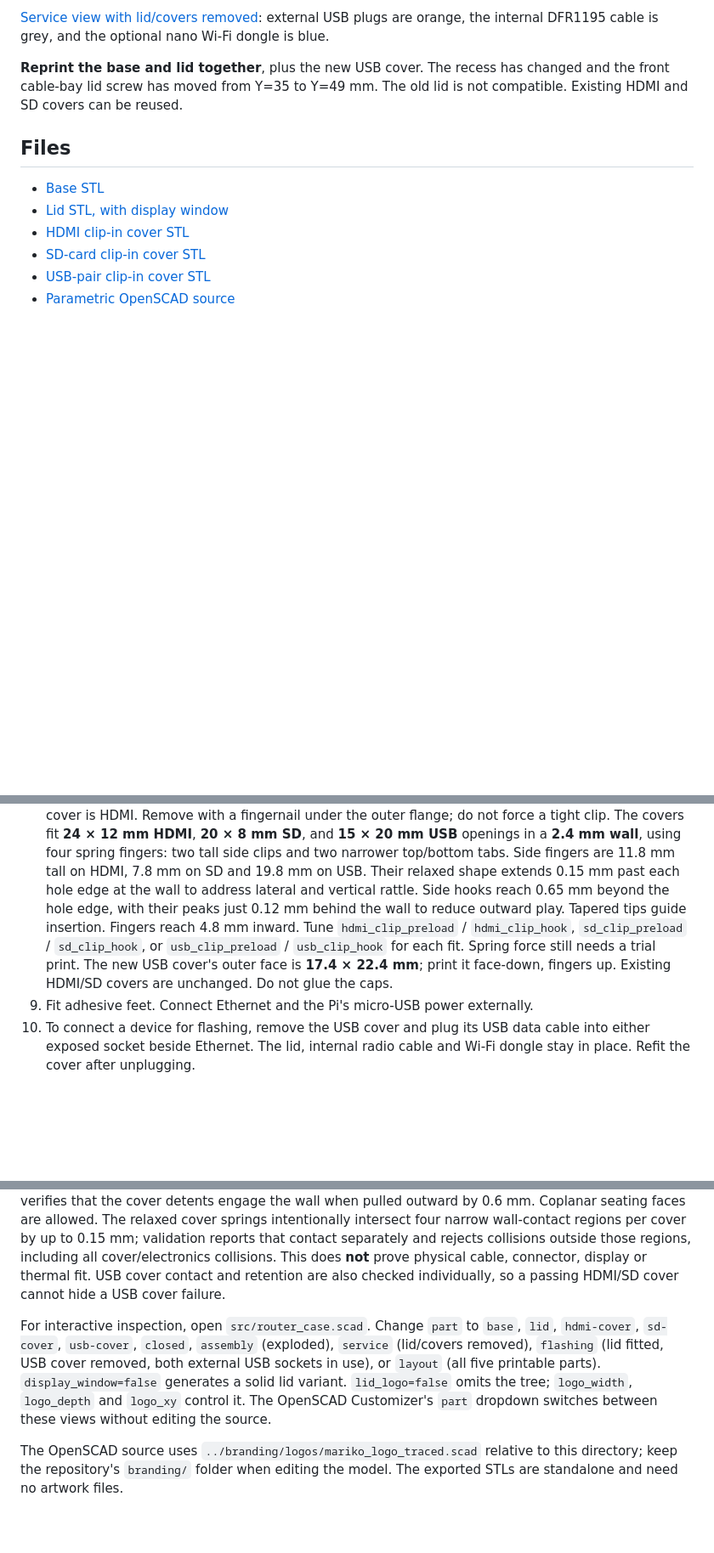
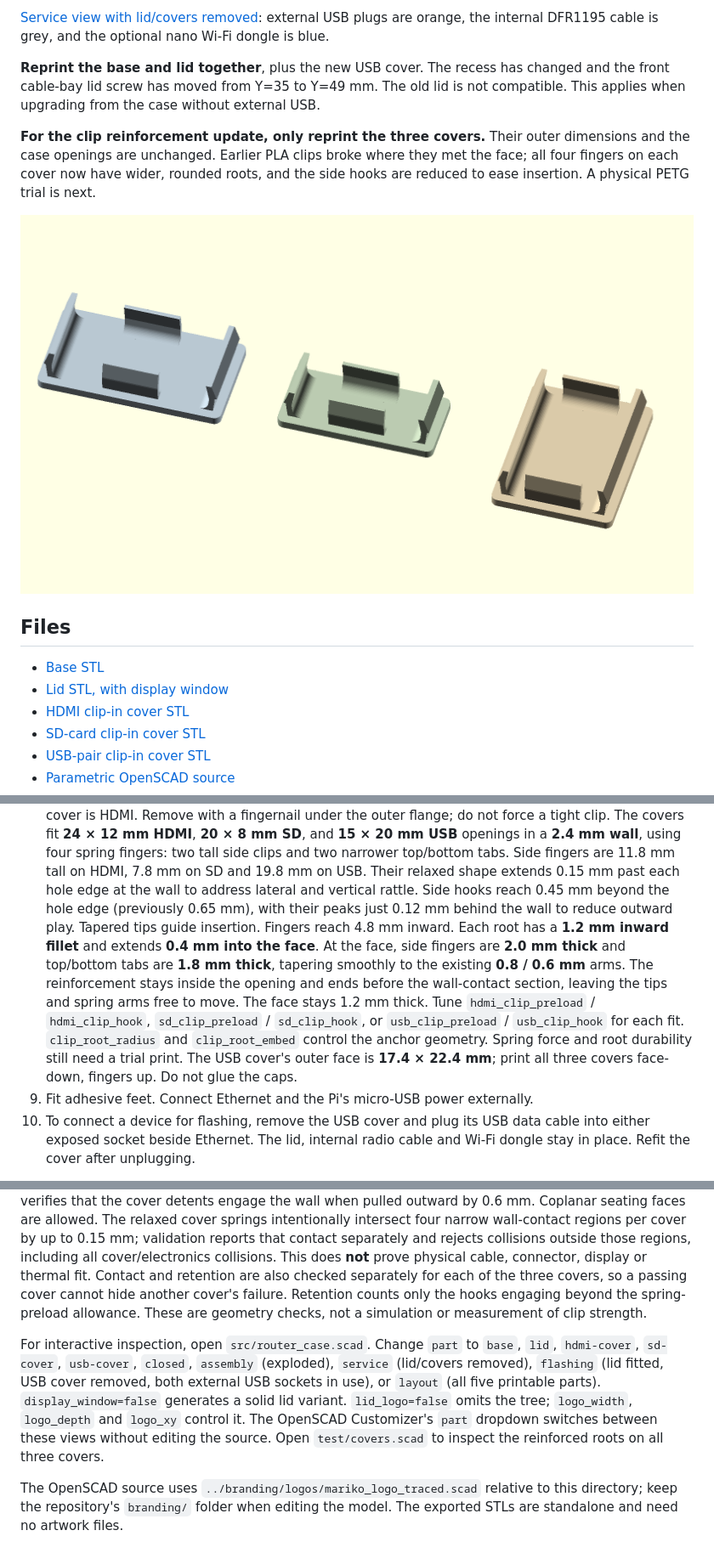
Before and after one commit to reality2-ai/r2-3dprint, a Markdown page: router/README.md, 3 parts joined by grey strips. Shown at 85% size. Rendered like a GitHub page; pictures changed too: router/images/covers.png (added); blank space fills up the shorter version.

Commit message:
Reinforce router port cover clip roots and ease hook insertion

```diff
--- a/router/README.md
+++ b/router/README.md
@@ -21,7 +21,14 @@ orange, the internal DFR1195 cable is grey, and the optional nano Wi-Fi dongle i
 
 **Reprint the base and lid together**, plus the new USB cover. The recess has changed
 and the front cable-bay lid screw has moved from Y=35 to Y=49 mm. The old lid is
-not compatible. Existing HDMI and SD covers can be reused.
+not compatible. This applies when upgrading from the case without external USB.
+
+**For the clip reinforcement update, only reprint the three covers.** Their outer
+dimensions and the case openings are unchanged. Earlier PLA clips broke where
+they met the face; all four fingers on each cover now have wider, rounded roots,
+and the side hooks are reduced to ease insertion. A physical PETG trial is next.
+
+![Reinforced HDMI, SD and USB covers, inside faces up](images/covers.png)
 
 ## Files
 
@@ -120,13 +127,19 @@ material for the prototype. Check bridge quality at the Ethernet and power openi
    spring fingers: two tall side clips and two narrower top/bottom tabs.
    Side fingers are 11.8 mm tall on HDMI, 7.8 mm on SD and 19.8 mm on USB. Their relaxed shape
    extends 0.15 mm past each hole edge at the wall to address lateral and
-   vertical rattle. Side hooks reach 0.65 mm beyond the hole edge, with their
+   vertical rattle. Side hooks reach 0.45 mm beyond the hole edge (previously 0.65 mm), with their
    peaks just 0.12 mm behind the wall to reduce outward play. Tapered tips
    guide insertion. Fingers reach 4.8 mm inward.
+   Each root has a **1.2 mm inward fillet** and extends **0.4 mm into the face**.
+   At the face, side fingers are **2.0 mm thick** and top/bottom tabs are
+   **1.8 mm thick**, tapering smoothly to the existing **0.8 / 0.6 mm** arms.
+   The reinforcement stays inside the opening and ends before the wall-contact
+   section, leaving the tips and spring arms free to move. The face stays 1.2 mm thick.
    Tune `hdmi_clip_preload` / `hdmi_clip_hook`, `sd_clip_preload` /
    `sd_clip_hook`, or `usb_clip_preload` / `usb_clip_hook` for each fit.
-   Spring force still needs a trial print. The new USB cover's outer face is
-   **17.4 × 22.4 mm**; print it face-down, fingers up. Existing HDMI/SD covers are unchanged.
+   `clip_root_radius` and `clip_root_embed` control the anchor geometry.
+   Spring force and root durability still need a trial print. The USB cover's outer face is
+   **17.4 × 22.4 mm**; print all three covers face-down, fingers up.
    Do not glue the caps.
 9. Fit adhesive feet. Connect Ethernet and the Pi's micro-USB power externally.
 10. To connect a device for flashing, remove the USB cover and plug its USB data
@@ -180,8 +193,10 @@ allowed. The relaxed cover springs intentionally intersect four narrow wall-cont
 regions per cover by up to 0.15 mm; validation reports that contact separately and rejects
 collisions outside those regions, including all cover/electronics collisions. This does **not** prove
 physical cable, connector, display or thermal fit.
-USB cover contact and retention are also checked individually, so a passing
-HDMI/SD cover cannot hide a USB cover failure.
+Contact and retention are also checked separately for each of the three covers,
+so a passing cover cannot hide another cover's failure. Retention counts only
+the hooks engaging beyond the spring-preload allowance. These are geometry
+checks, not a simulation or measurement of clip strength.
 
 For interactive inspection, open `src/router_case.scad`. Change `part` to `base`,
 `lid`, `hdmi-cover`, `sd-cover`, `usb-cover`, `closed`, `assembly` (exploded), `service`
@@ -191,6 +206,7 @@ USB sockets in use), or `layout` (all five printable parts).
 `lid_logo=false` omits the tree; `logo_width`, `logo_depth` and `logo_xy` control it.
 The OpenSCAD Customizer's `part` dropdown switches between these views without
 editing the source.
+Open `test/covers.scad` to inspect the reinforced roots on all three covers.
 
 The OpenSCAD source uses `../branding/logos/mariko_logo_traced.scad` relative to
 this directory; keep the repository's `branding/` folder when editing the model.
```
Also changed, not shown: CLAUDE.md (+4 -1 lines), router/AGENT-NOTES.md (+17 -7 lines), 7 other files.
